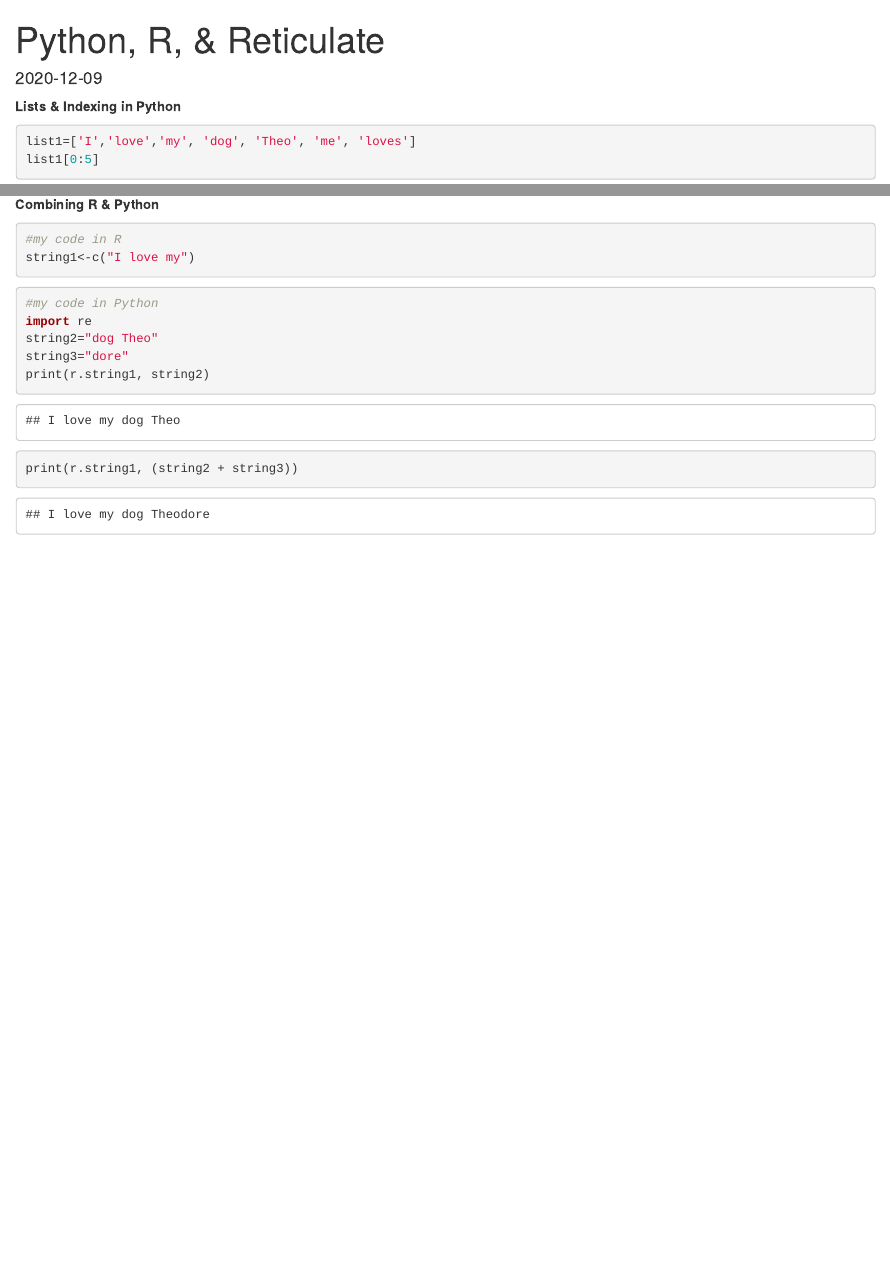
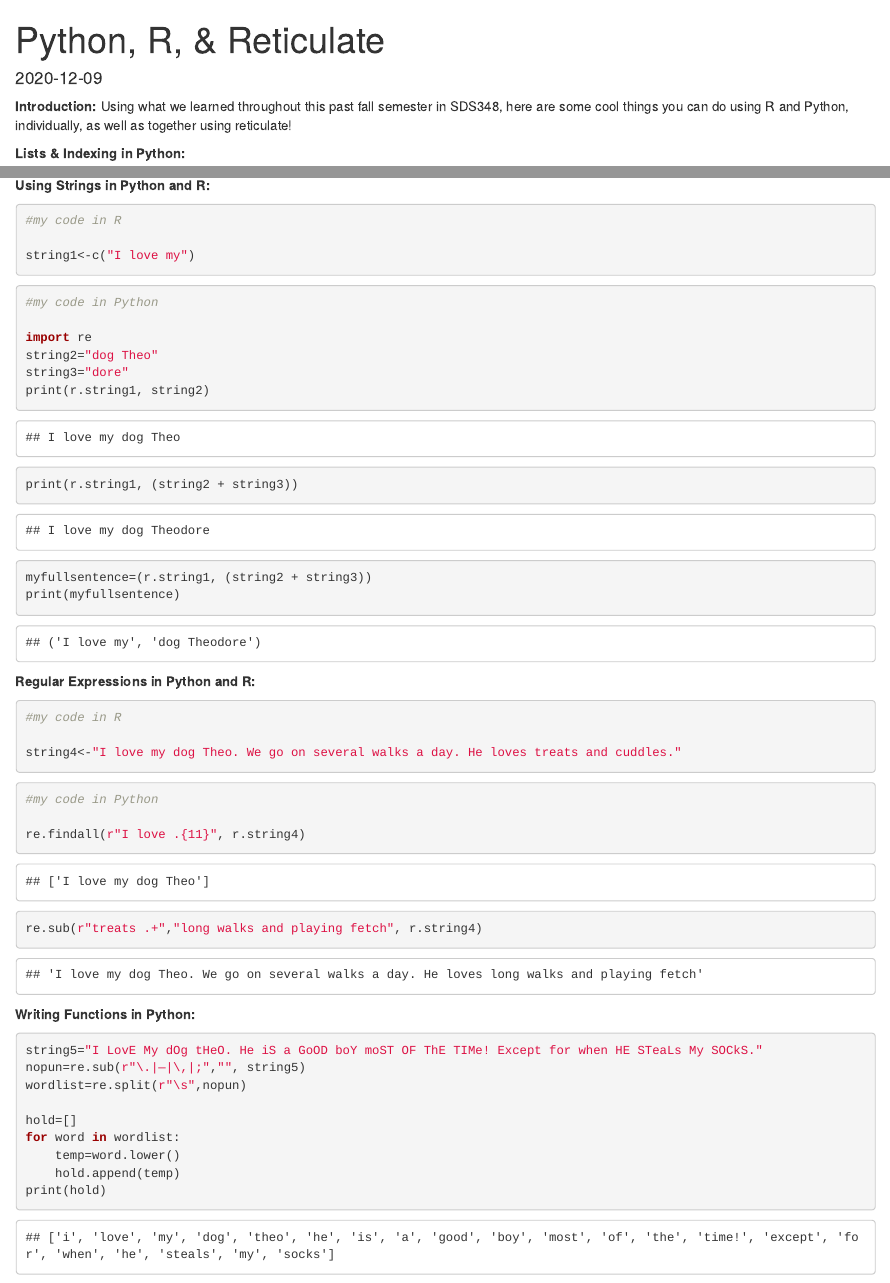
Before and after one commit to lucianaardaya/lucianaardaya.github.io, an R Markdown document (post/2020-12-09-python-r-reticulate.Rmd): the page in a window 1100 px wide, from its top, and a second part further down, joined at a grey line. Rendered offline with R 4.5, knitr and Pandoc, with nearby package versions.

Commit message:
hi again

````diff
--- a/post/2020-12-09-python-r-reticulate.Rmd
+++ b/post/2020-12-09-python-r-reticulate.Rmd
@@ -10,8 +10,9 @@
 ```{r setup, include=FALSE}
 knitr::opts_chunk$set(echo = TRUE)
 ```
+**Introduction:** Using what we learned throughout this past fall semester in SDS348, here are some cool things you can do using R and Python, individually, as well as together using reticulate!
 
-**Lists & Indexing in Python**
+**Lists & Indexing in Python:**
 ```{python}
 list1=['I','love','my', 'dog', 'Theo', 'me', 'loves']
 list1[0:5]
@@ -26,25 +27,50 @@
 ```
 <center>
 ![](/post/2020-12-09-python-r-reticulate_files/babyy.png){width=25%}</center>
-
-**Combining R & Python**
+**Using Strings in Python and R:**
 ```{R}
 #my code in R
+
 string1<-c("I love my")
 ```
 
 ```{python}
 #my code in Python
+
 import re
 string2="dog Theo"
 string3="dore"
 print(r.string1, string2)
 print(r.string1, (string2 + string3))
+
+myfullsentence=(r.string1, (string2 + string3))
+print(myfullsentence)
 ```
 
+
+**Regular Expressions in Python and R:**
 ```{r}
+#my code in R
 
+string4<-"I love my dog Theo. We go on several walks a day. He loves treats and cuddles."
 ```
 
-```{R}
+```{python}
+#my code in Python
+
+re.findall(r"I love .{11}", r.string4)
+re.sub(r"treats .+","long walks and playing fetch", r.string4)
 ```
+
+**Writing Functions in Python:**
+```{python}
+string5="I LovE My dOg tHeO. He iS a GoOD boY moST OF ThE TIMe! Except for when HE STeaLs My SOCkS."
+nopun=re.sub(r"\.|—|\,|;","", string5)
+wordlist=re.split(r"\s",nopun)
+
+hold=[]
+for word in wordlist:
+    temp=word.lower()
+    hold.append(temp)
+print(hold)
+```
````
Also changed, not shown: post/2020-12-01-another-post.Rmd (added, +11 -0 lines), post/2015-07-23-r-rmarkdown_files/figure-html/pie-1.png (added), 3 other files.
